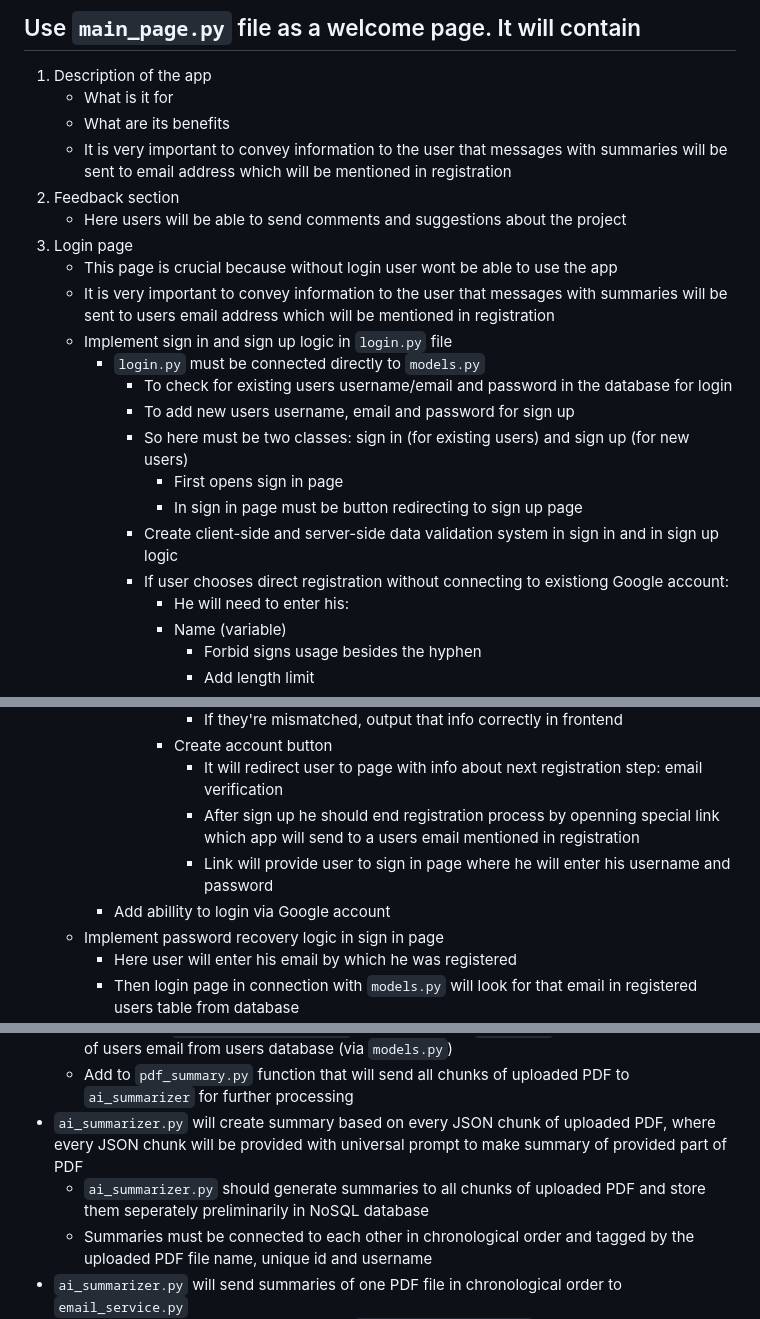
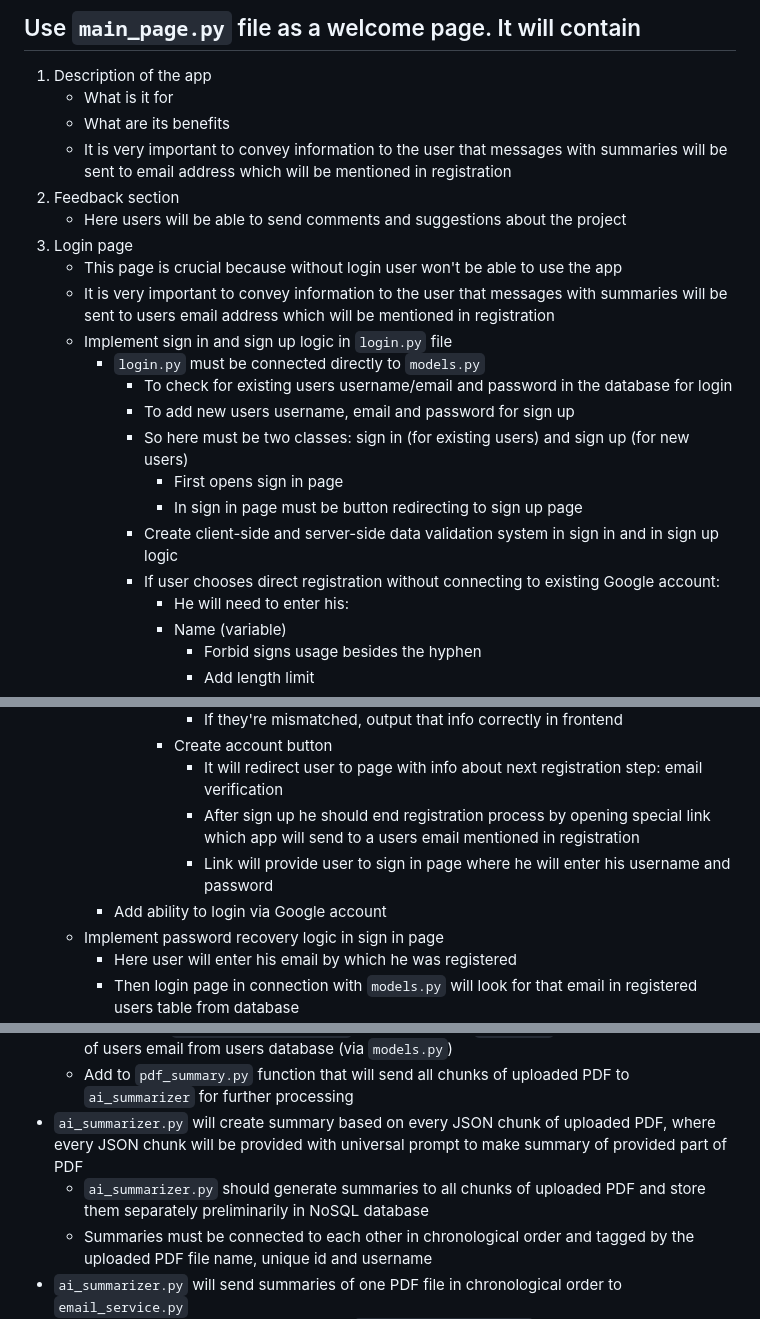
Before and after one commit to Shntd2/Readit-backend, a Markdown page: MDS_development_description.md, 3 parts joined by grey strips. Rendered like a GitHub page.

```diff
--- a/MDS_development_description.md
+++ b/MDS_development_description.md
@@ -13,10 +13,10 @@
 	* What is it for
 	* What are its benefits
 	* It is very important to convey information to the user that messages with summaries will be sent to email address which will be mentioned in registration
-1. Feedback section
+2. Feedback section
 	* Here users will be able to send comments and suggestions about the project
-2. Login page
-	* This page is crucial because without login user wont be able to use the app
+3. Login page
+	* This page is crucial because without login user won't be able to use the app
 	* It is very important to convey information to the user that messages with summaries will be sent to users email address which will be mentioned in registration
 	* Implement sign in and sign up logic in `login.py` file
 		* `login.py` must be connected directly to `models.py`
@@ -26,7 +26,7 @@
 				* First opens sign in page
 				* In sign in page must be button redirecting to sign up page
 			* Create client-side and server-side data validation system in sign in and in sign up logic
-			* If user chooses direct registration without connecting to existiong Google account:
+			* If user chooses direct registration without connecting to existing Google account:
 				* He will need to enter his:
 				* Name (variable)
 					* Forbid signs usage besides the hyphen
@@ -42,9 +42,9 @@
 					* If they're mismatched, output that info correctly in frontend
 				* Create account button
 					* It will redirect user to page with info about next registration step: email verification
-					* After sign up he should end registration process by openning special link which app will send to a users email mentioned in registration
+					* After sign up he should end registration process by opening special link which app will send to a users email mentioned in registration
 					* Link will provide user to sign in page where he will enter his username and password
-		* Add abillity to login via Google account
+		* Add ability to login via Google account
 	* Implement password recovery logic in sign in page
 		* Here user will enter his email by which he was registered
 		* Then login page in connection with `models.py` will look for that email in registered users table from database
@@ -65,7 +65,7 @@
 	* After that in `send_summary_via_email` function specify `recipient` variable which consists of users email from users database (via `models.py`)
 	* Add to `pdf_summary.py` function that will send all chunks of uploaded PDF to `ai_summarizer` for further processing
 * `ai_summarizer.py` will create summary based on every JSON chunk of uploaded PDF, where every JSON chunk will be provided with universal prompt to make summary of provided part of PDF
-	* `ai_summarizer.py` should generate summaries to all chunks of uploaded PDF and store them seperately preliminarily in NoSQL database
+	* `ai_summarizer.py` should generate summaries to all chunks of uploaded PDF and store them separately preliminarily in NoSQL database
 	* Summaries must be connected to each other in chronological order and tagged by the uploaded PDF file name, unique id and username
 * `ai_summarizer.py` will send summaries of one PDF file in chronological order to `email_service.py`
 	* This addon should be implemented in `send_summary_via_email` function
```
Also changed, not shown: other parts of MDS_development_description.md (+1 -1 lines).
